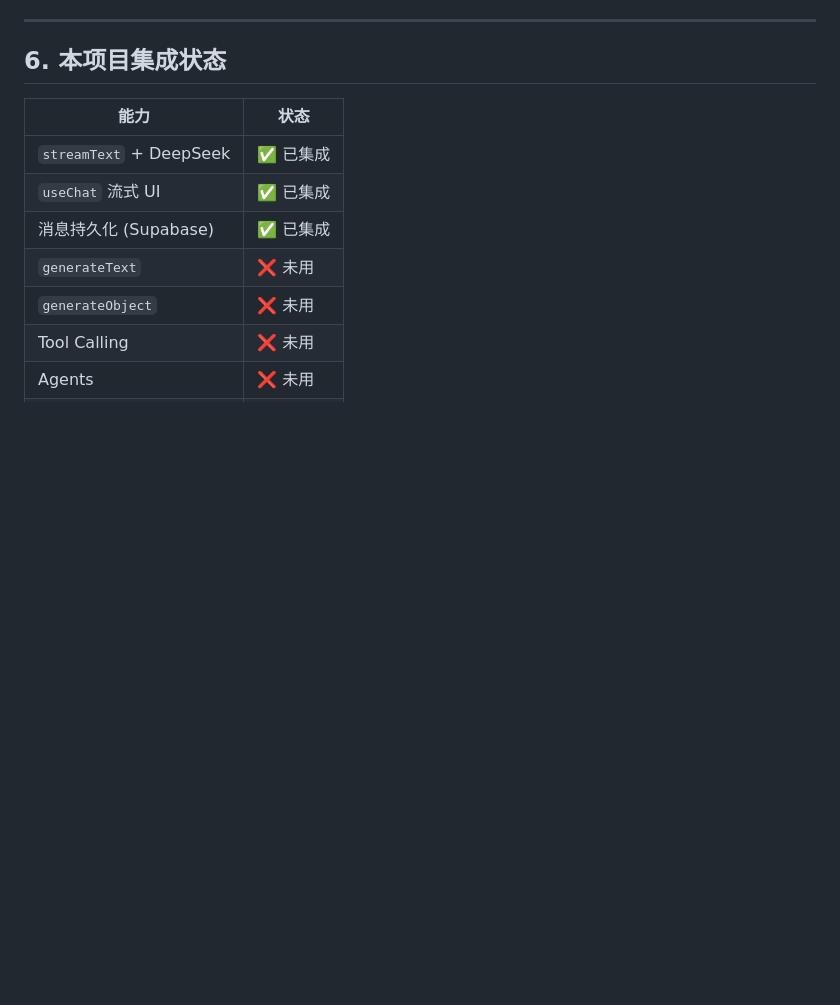
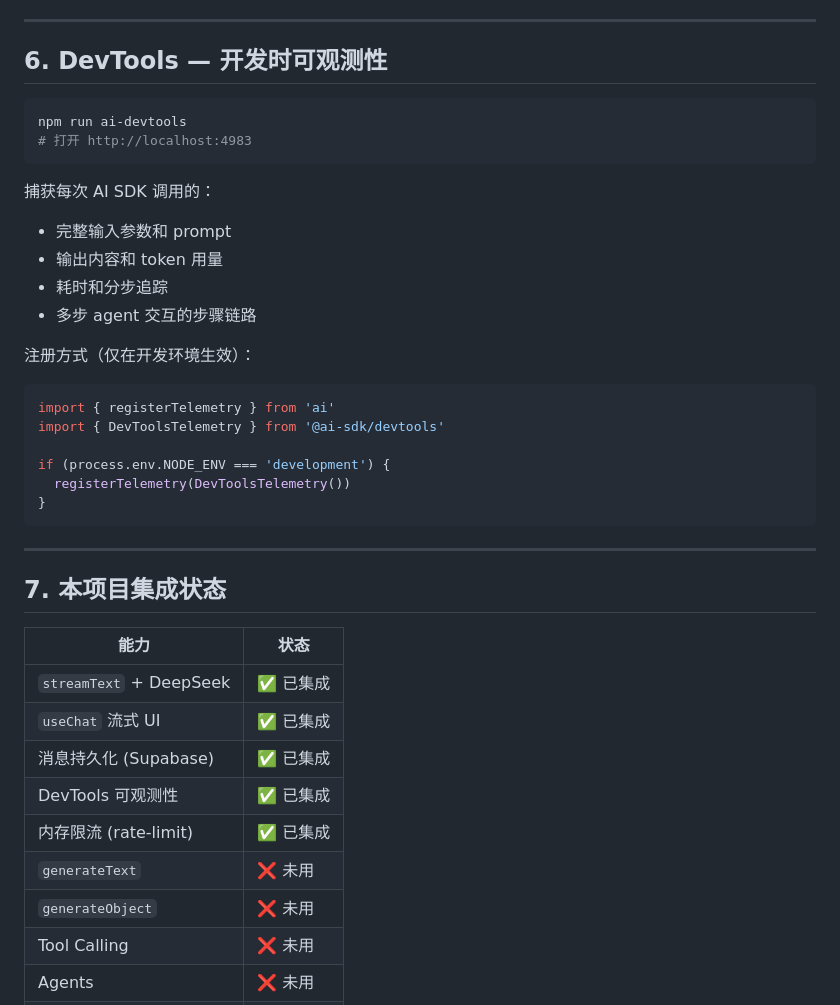
Before and after one commit to jonijiang88-web/ai-template, a Markdown page: doc/ai-sdk.md, the part around the change. GitHub-like rendering; blank space fills up the shorter version.

Commit message:
docs: AI SDK 文档补充 DevTools + 限流状态

````diff
--- a/doc/ai-sdk.md
+++ b/doc/ai-sdk.md
@@ -157,13 +157,41 @@ const result = streamText({
 
 ---
 
-## 6. 本项目集成状态
+## 6. DevTools — 开发时可观测性
+
+```bash
+npm run ai-devtools
+# 打开 http://localhost:4983
+```
+
+捕获每次 AI SDK 调用的：
+- 完整输入参数和 prompt
+- 输出内容和 token 用量
+- 耗时和分步追踪
+- 多步 agent 交互的步骤链路
+
+注册方式（仅在开发环境生效）：
+
+```ts
+import { registerTelemetry } from 'ai'
+import { DevToolsTelemetry } from '@ai-sdk/devtools'
+
+if (process.env.NODE_ENV === 'development') {
+  registerTelemetry(DevToolsTelemetry())
+}
+```
+
+---
+
+## 7. 本项目集成状态
 
 | 能力 | 状态 |
 |------|------|
 | `streamText` + DeepSeek | ✅ 已集成 |
 | `useChat` 流式 UI | ✅ 已集成 |
 | 消息持久化 (Supabase) | ✅ 已集成 |
+| DevTools 可观测性 | ✅ 已集成 |
+| 内存限流 (rate-limit) | ✅ 已集成 |
 | `generateText` | ❌ 未用 |
 | `generateObject` | ❌ 未用 |
 | Tool Calling | ❌ 未用 |
````
